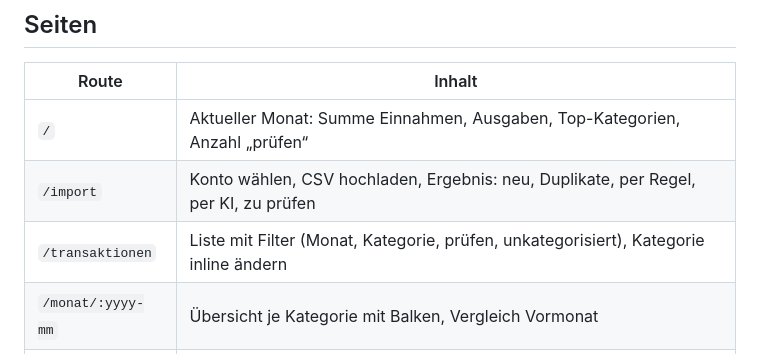
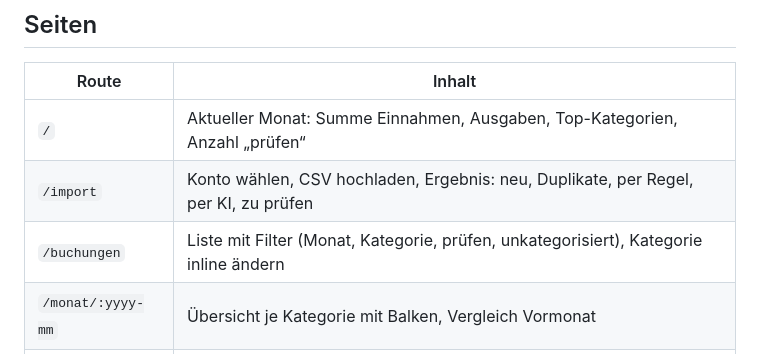
Before and after one commit to benschuetze/haushaltsbuch, a Markdown page: PLAN.md, the part around the change. GitHub-like rendering.

Commit message:
docs: Seitenliste im Plan mit /buchungen
Co-Authored-By: Claude Opus 5.5 <noreply@anthropic.com>

```diff
--- a/PLAN.md
+++ b/PLAN.md
@@ -75,7 +75,7 @@ Produktion spricht über `drizzle-orm/neon-http` mit der Datenbank: schnell im S
 |---|---|
 | `/` | Aktueller Monat: Summe Einnahmen, Ausgaben, Top-Kategorien, Anzahl „prüfen“ |
 | `/import` | Konto wählen, CSV hochladen, Ergebnis: neu, Duplikate, per Regel, per KI, zu prüfen |
-| `/transaktionen` | Liste mit Filter (Monat, Kategorie, prüfen, unkategorisiert), Kategorie inline ändern |
+| `/buchungen` | Liste mit Filter (Monat, Kategorie, prüfen, unkategorisiert), Kategorie inline ändern |
 | `/monat/:yyyy-mm` | Übersicht je Kategorie mit Balken, Vergleich Vormonat |
 | `/regeln` | Regeln ansehen, bearbeiten, löschen, Priorität ändern |
 
```
